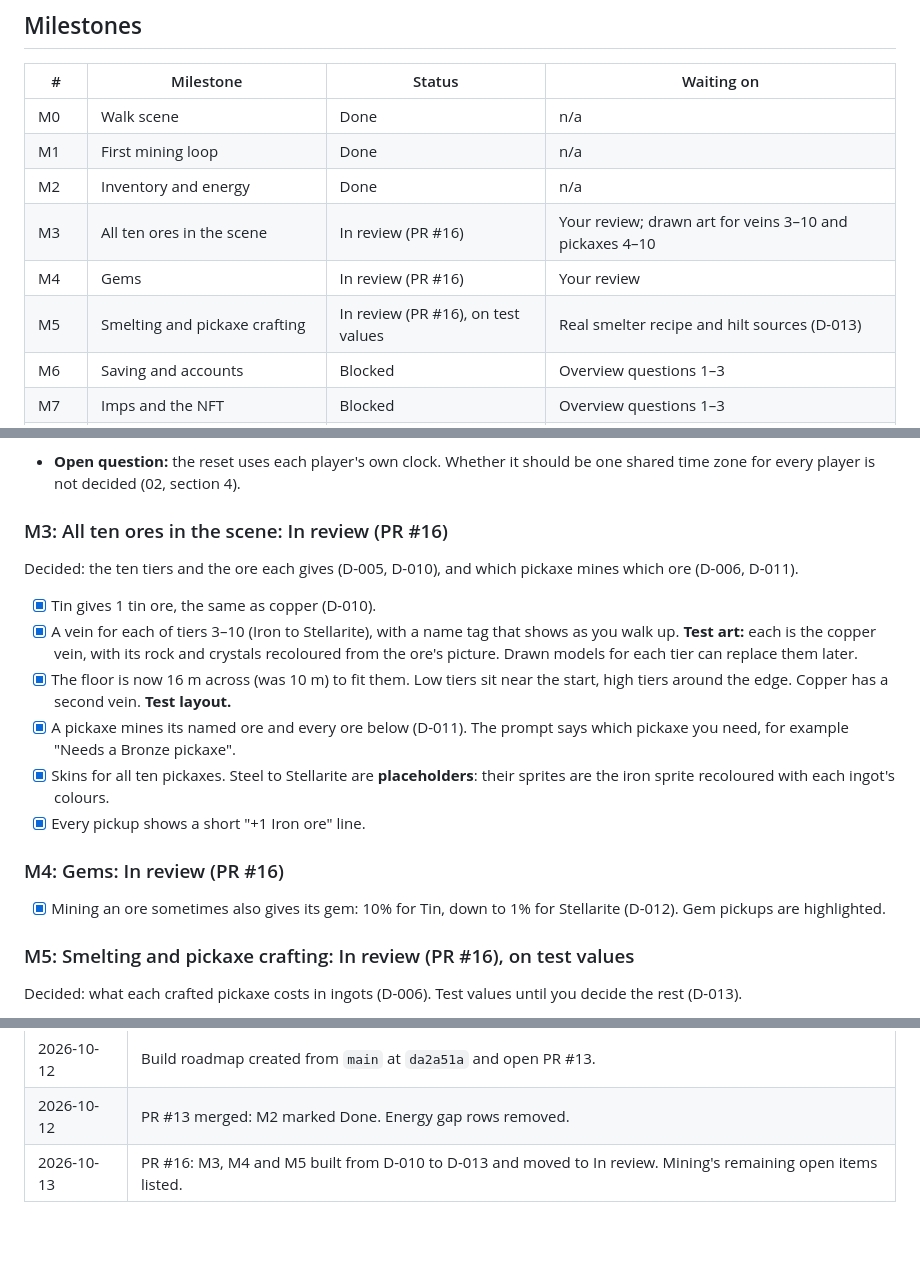
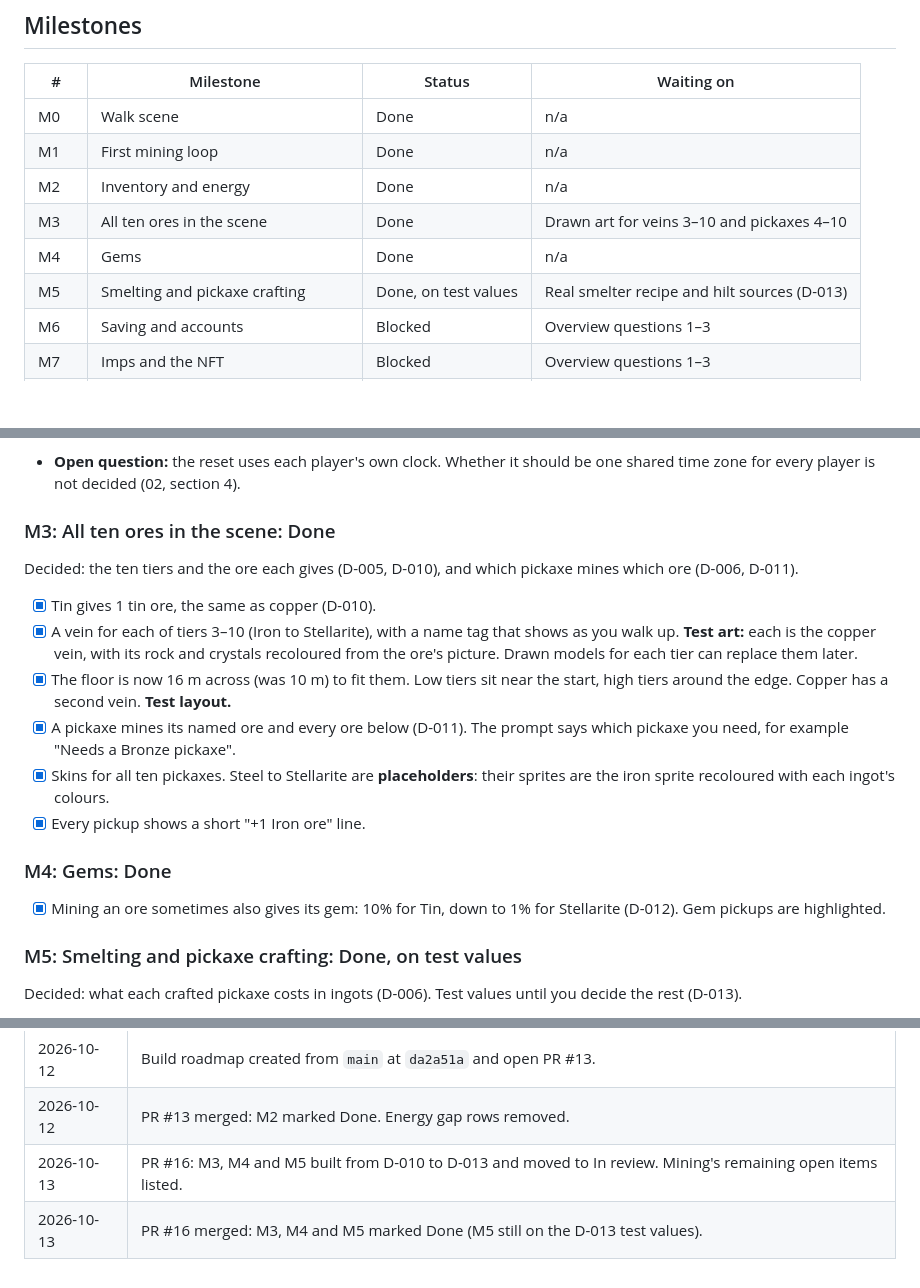
Before and after one commit to joobajooba/COLLAB_IMPZ, a Markdown page: design/BUILD-ROADMAP.md, 3 parts joined by grey strips. Drawn GitHub-style; blank space fills up the shorter version.

Commit message:
Mark mining milestones M3–M5 Done now that PR #16 is merged
Co-Authored-By: Claude Opus 5.5 <noreply@anthropic.com>

```diff
--- a/design/BUILD-ROADMAP.md
+++ b/design/BUILD-ROADMAP.md
@@ -24,9 +24,9 @@ The milestone order below is **Proposed**. You can reorder it.
 | M0 | Walk scene | Done | n/a |
 | M1 | First mining loop | Done | n/a |
 | M2 | Inventory and energy | Done | n/a |
-| M3 | All ten ores in the scene | In review (PR #16) | Your review; drawn art for veins 3–10 and pickaxes 4–10 |
-| M4 | Gems | In review (PR #16) | Your review |
-| M5 | Smelting and pickaxe crafting | In review (PR #16), on test values | Real smelter recipe and hilt sources (D-013) |
+| M3 | All ten ores in the scene | Done | Drawn art for veins 3–10 and pickaxes 4–10 |
+| M4 | Gems | Done | n/a |
+| M5 | Smelting and pickaxe crafting | Done, on test values | Real smelter recipe and hilt sources (D-013) |
 | M6 | Saving and accounts | Blocked | Overview questions 1–3 |
 | M7 | Imps and the NFT | Blocked | Overview questions 1–3 |
 | Later | Skirmish, games, trade, shared chat | Later | Design docs 03–05 |
@@ -52,7 +52,7 @@ The milestone order below is **Proposed**. You can reorder it.
 - [x] Soil floor texture, square profile picture, chat width lined up with the HUD (PR #13)
 - **Open question:** the reset uses each player's own clock. Whether it should be one shared time zone for every player is not decided (02, section 4).
 
-### M3: All ten ores in the scene: In review (PR #16)
+### M3: All ten ores in the scene: Done
 Decided: the ten tiers and the ore each gives (D-005, D-010), and which pickaxe mines which ore (D-006, D-011).
 - [x] Tin gives 1 tin ore, the same as copper (D-010).
 - [x] A vein for each of tiers 3–10 (Iron to Stellarite), with a name tag that shows as you walk up. **Test art:** each is the copper vein, with its rock and crystals recoloured from the ore's picture. Drawn models for each tier can replace them later.
@@ -61,10 +61,10 @@ Decided: the ten tiers and the ore each gives (D-005, D-010), and which pickaxe
 - [x] Skins for all ten pickaxes. Steel to Stellarite are **placeholders**: their sprites are the iron sprite recoloured with each ingot's colours.
 - [x] Every pickup shows a short "+1 Iron ore" line.
 
-### M4: Gems: In review (PR #16)
+### M4: Gems: Done
 - [x] Mining an ore sometimes also gives its gem: 10% for Tin, down to 1% for Stellarite (D-012). Gem pickups are highlighted.
 
-### M5: Smelting and pickaxe crafting: In review (PR #16), on test values
+### M5: Smelting and pickaxe crafting: Done, on test values
 Decided: what each crafted pickaxe costs in ingots (D-006). Test values until you decide the rest (D-013).
 - [x] Furnace in the scene: F opens it. **Test recipe:** 2 ore make 1 ingot. Coal can't be smelted.
 - [x] Blacksmith's anvil in the scene: F opens it. Crafts each pickaxe for the D-006 ingots exactly. Shows what you have and what you need. **Test:** the blacksmith supplies the hilt.
@@ -117,3 +117,4 @@ These are known differences. They don't need a fix until their milestone comes u
 | 2026-10-12 | Build roadmap created from `main` at `da2a51a` and open PR #13. |
 | 2026-10-12 | PR #13 merged: M2 marked Done. Energy gap rows removed. |
 | 2026-10-13 | PR #16: M3, M4 and M5 built from D-010 to D-013 and moved to In review. Mining's remaining open items listed. |
+| 2026-10-13 | PR #16 merged: M3, M4 and M5 marked Done (M5 still on the D-013 test values). |
```
